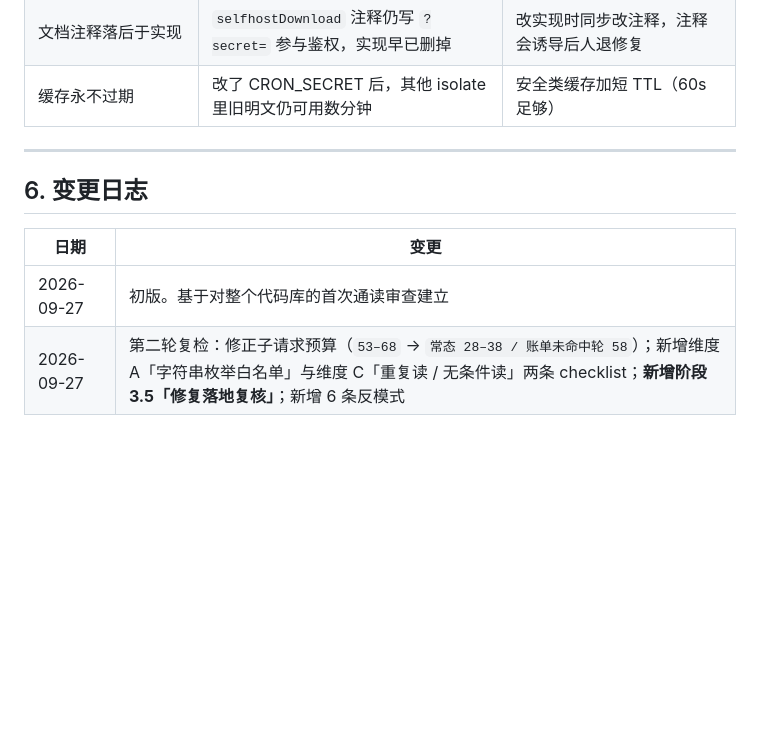
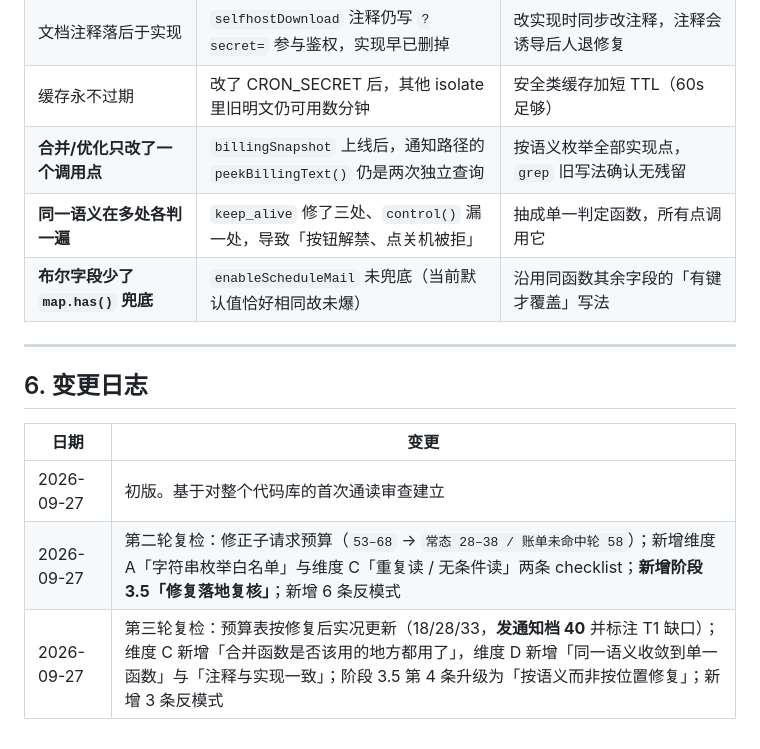
Before and after one commit to muzhi621/cdt-worker, a Markdown page: docs/code-review-standards.md, the part around one of its changes. GitHub-like rendering; blank space fills up the shorter version.

```diff
--- a/docs/code-review-standards.md
+++ b/docs/code-review-standards.md
@@ -190,6 +210,9 @@ npx wrangler deploy --dry-run   # 构建通过
 | 报告标记"已修"就等于修了 | `scheduled()` 的 try/catch 连续两轮都只存在于报告里 | 阶段 3.5 强制逐条 `grep` 复核 |
 | 文档注释落后于实现 | `selfhostDownload` 注释仍写 `?secret=` 参与鉴权，实现早已删掉 | 改实现时同步改注释，注释会诱导后人退修复 |
 | 缓存永不过期 | 改了 CRON_SECRET 后，其他 isolate 里旧明文仍可用数分钟 | 安全类缓存加短 TTL（60s 足够） |
+| **合并/优化只改了一个调用点** | `billingSnapshot` 上线后，通知路径的 `peekBillingText()` 仍是两次独立查询 | 按语义枚举全部实现点，`grep` 旧写法确认无残留 |
+| **同一语义在多处各判一遍** | `keep_alive` 修了三处、`control()` 漏一处，导致「按钮解禁、点关机被拒」 | 抽成单一判定函数，所有点调用它 |
+| **布尔字段少了 `map.has()` 兜底** | `enableScheduleMail` 未兜底（当前默认值恰好相同故未爆） | 沿用同函数其余字段的「有键才覆盖」写法 |
 
 ---
 
@@ -199,3 +222,4 @@ npx wrangler deploy --dry-run   # 构建通过
 |---|---|
 | 2026-09-27 | 初版。基于对整个代码库的首次通读审查建立 |
 | 2026-09-27 | 第二轮复检：修正子请求预算（`53–68` → `常态 28–38 / 账单未命中轮 58`）；新增维度 A「字符串枚举白名单」与维度 C「重复读 / 无条件读」两条 checklist；**新增阶段 3.5「修复落地复核」**；新增 6 条反模式 |
+| 2026-09-27 | 第三轮复检：预算表按修复后实况更新（18/28/33，**发通知档 40** 并标注 T1 缺口）；维度 C 新增「合并函数是否该用的地方都用了」，维度 D 新增「同一语义收敛到单一函数」与「注释与实现一致」；阶段 3.5 第 4 条升级为「按语义而非按位置修复」；新增 3 条反模式 |
```
Also changed, not shown: other parts of docs/code-review-standards.md (+28 -8 lines), docs/review-round3-2026-09-27.md (added, +339 -0 lines).
